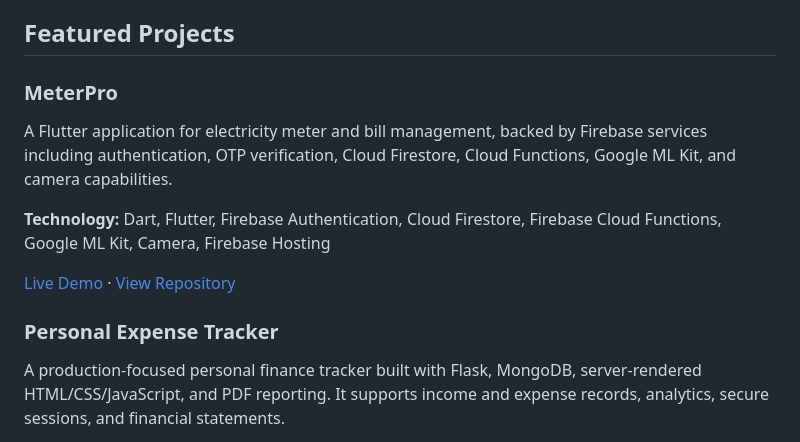
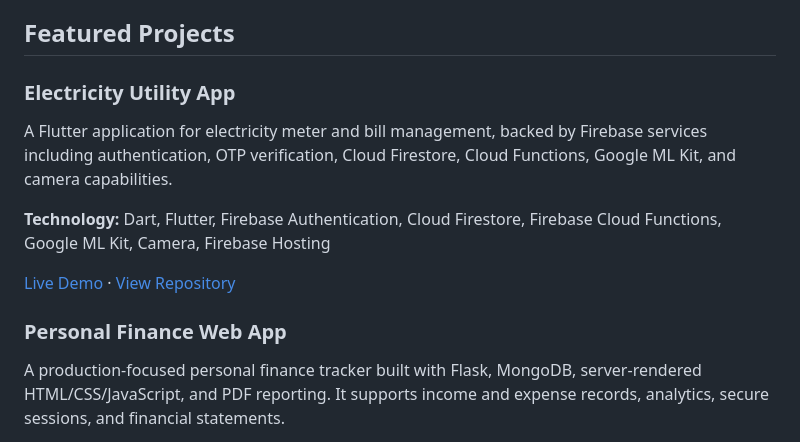
Before and after one commit to UmairSiddique-SE/umair-siddique-portfolio, a Markdown page: README.md, the part around the change. Drawn GitHub-style.

Commit message:
Use generic project headings in portfolio README

```diff
--- a/README.md
+++ b/README.md
@@ -65,14 +65,14 @@ My work spans frontend development, backend APIs, databases, authentication, clo
 
 ## Featured Projects
 
-### MeterPro
+### Electricity Utility App
 A Flutter application for electricity meter and bill management, backed by Firebase services including authentication, OTP verification, Cloud Firestore, Cloud Functions, Google ML Kit, and camera capabilities.
 
 **Technology:** Dart, Flutter, Firebase Authentication, Cloud Firestore, Firebase Cloud Functions, Google ML Kit, Camera, Firebase Hosting
 
 [Live Demo](https://meterpro-official.web.app/) · [View Repository](https://github.com/UmairSiddique-SE/MeterPro)
 
-### Personal Expense Tracker
+### Personal Finance Web App
 A production-focused personal finance tracker built with Flask, MongoDB, server-rendered HTML/CSS/JavaScript, and PDF reporting. It supports income and expense records, analytics, secure sessions, and financial statements.
 
 **Technology:** Python, Flask, MongoDB, HTML, CSS, JavaScript, ReportLab, Vercel
```
